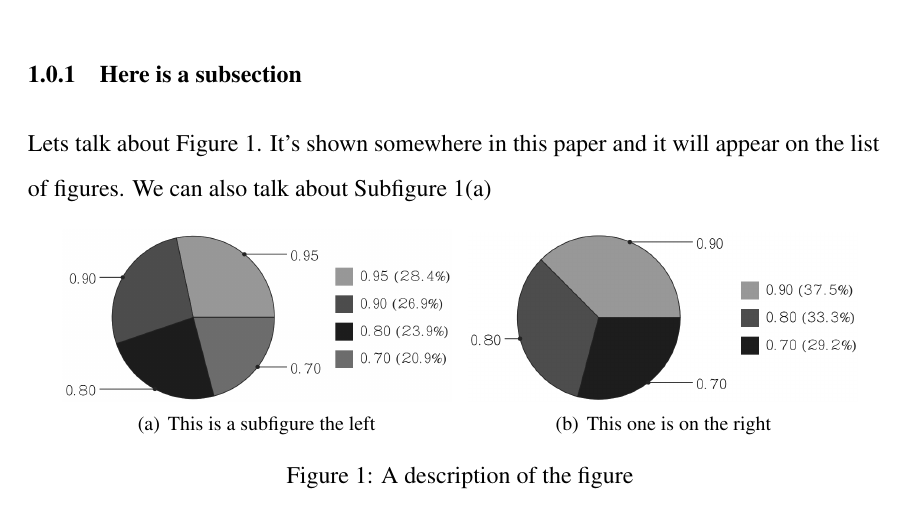
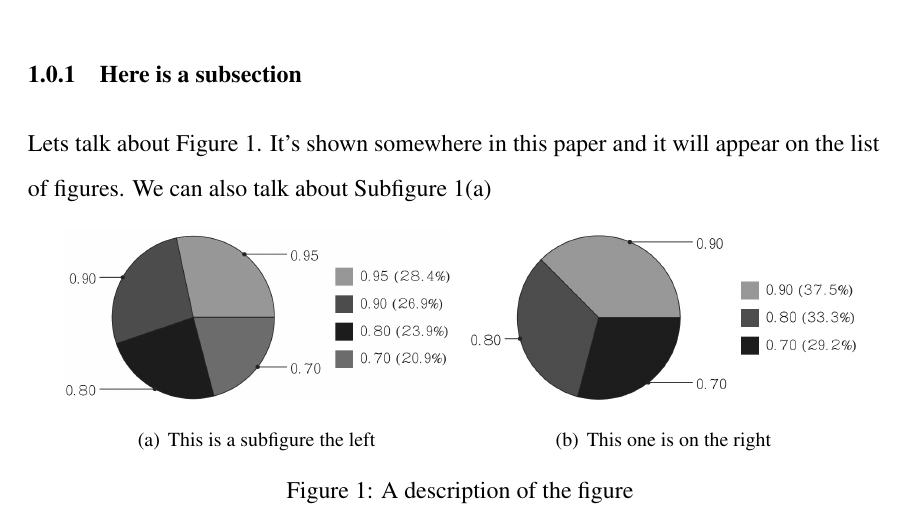
Before and after one commit to ieee8023/UMB-Thesis-Template, a LaTeX thesis (Paper-UMB-MastersThesis-Template/umb-thesis.tex): part of page 8 of 11, cut so that both start at the same text. Compiled offline with pdfLaTeX.

Commit message:
fix build error

```diff
--- a/Paper-UMB-MastersThesis-Template/umb-thesis.tex
+++ b/Paper-UMB-MastersThesis-Template/umb-thesis.tex
@@ -13,7 +13,7 @@
 \usepackage[ruled,vlined,algosection]{algorithm2e}
 \usepackage{url}
 \usepackage{multirow}
-\usepackage{setspace}
+%\usepackage{setspace}
 
 
 
```
